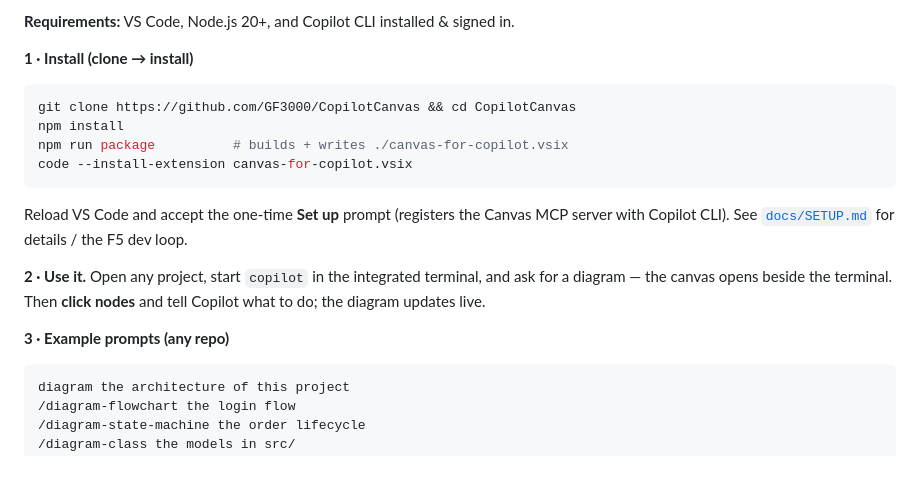
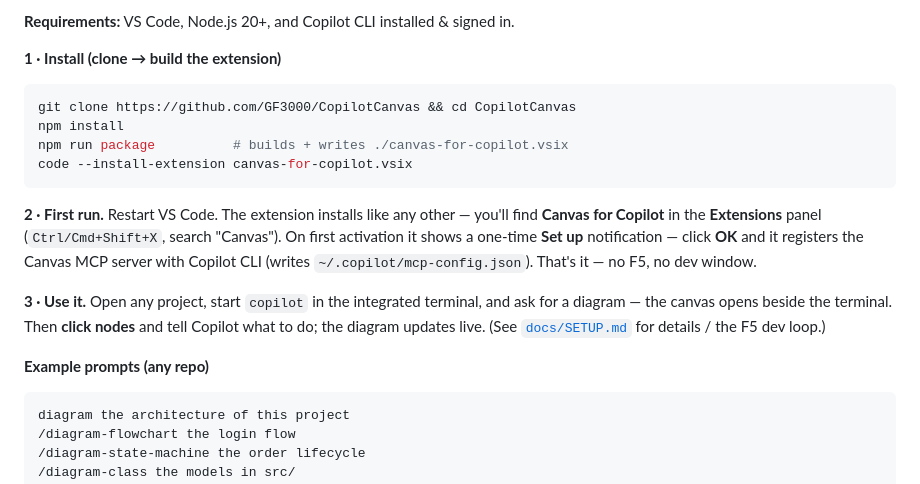
Before and after one commit to GF3000/CopilotCanvas, a Markdown page: README.md, the part around the change. GitHub-like rendering.

Commit message:
docs(readme): clarify first-run set-up prompt + Extensions panel

````diff
--- a/README.md
+++ b/README.md
@@ -28,21 +28,26 @@ it, search it, jump to the real source, and undo/redo — all locally.
 
 **Requirements:** VS Code, Node.js 20+, and Copilot CLI installed & signed in.
 
-**1 · Install (clone → install)**
+**1 · Install (clone → build the extension)**
 ```bash
 git clone https://github.com/GF3000/CopilotCanvas && cd CopilotCanvas
 npm install
 npm run package          # builds + writes ./canvas-for-copilot.vsix
 code --install-extension canvas-for-copilot.vsix
 ```
-Reload VS Code and accept the one-time **Set up** prompt (registers the Canvas MCP
-server with Copilot CLI). See [`docs/SETUP.md`](docs/SETUP.md) for details / the F5 dev loop.
 
-**2 · Use it.** Open any project, start `copilot` in the integrated terminal, and ask
+**2 · First run.** Restart VS Code. The extension installs like any other — you'll
+find **Canvas for Copilot** in the **Extensions** panel (`Ctrl/Cmd+Shift+X`, search
+"Canvas"). On first activation it shows a one-time **Set up** notification — click
+**OK** and it registers the Canvas MCP server with Copilot CLI (writes
+`~/.copilot/mcp-config.json`). That's it — no F5, no dev window.
+
+**3 · Use it.** Open any project, start `copilot` in the integrated terminal, and ask
 for a diagram — the canvas opens beside the terminal. Then **click nodes** and tell
-Copilot what to do; the diagram updates live.
+Copilot what to do; the diagram updates live. (See [`docs/SETUP.md`](docs/SETUP.md)
+for details / the F5 dev loop.)
 
-**3 · Example prompts (any repo)**
+**Example prompts (any repo)**
 ```
 diagram the architecture of this project
 /diagram-flowchart the login flow
````
